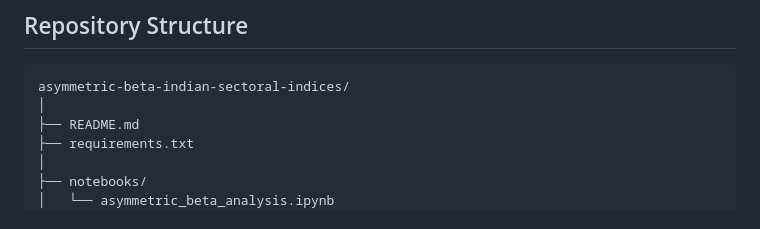
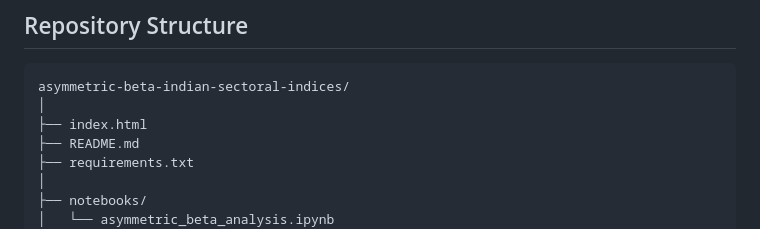
Before and after one commit to Rupanjana-Dey190/Asymmetric-Beta-Indian-Sectoral-Indices, a Markdown page: README.md, the part around the change. Rendered like a GitHub page.

Commit message:
Add index.html to project structure in README

````diff
--- a/README.md
+++ b/README.md
@@ -220,6 +220,7 @@ Summarizes the findings from the ARIMAX asymmetric beta estimation and presents
 ```text
 asymmetric-beta-indian-sectoral-indices/
 │
+├── index.html
 ├── README.md
 ├── requirements.txt
 │
````
